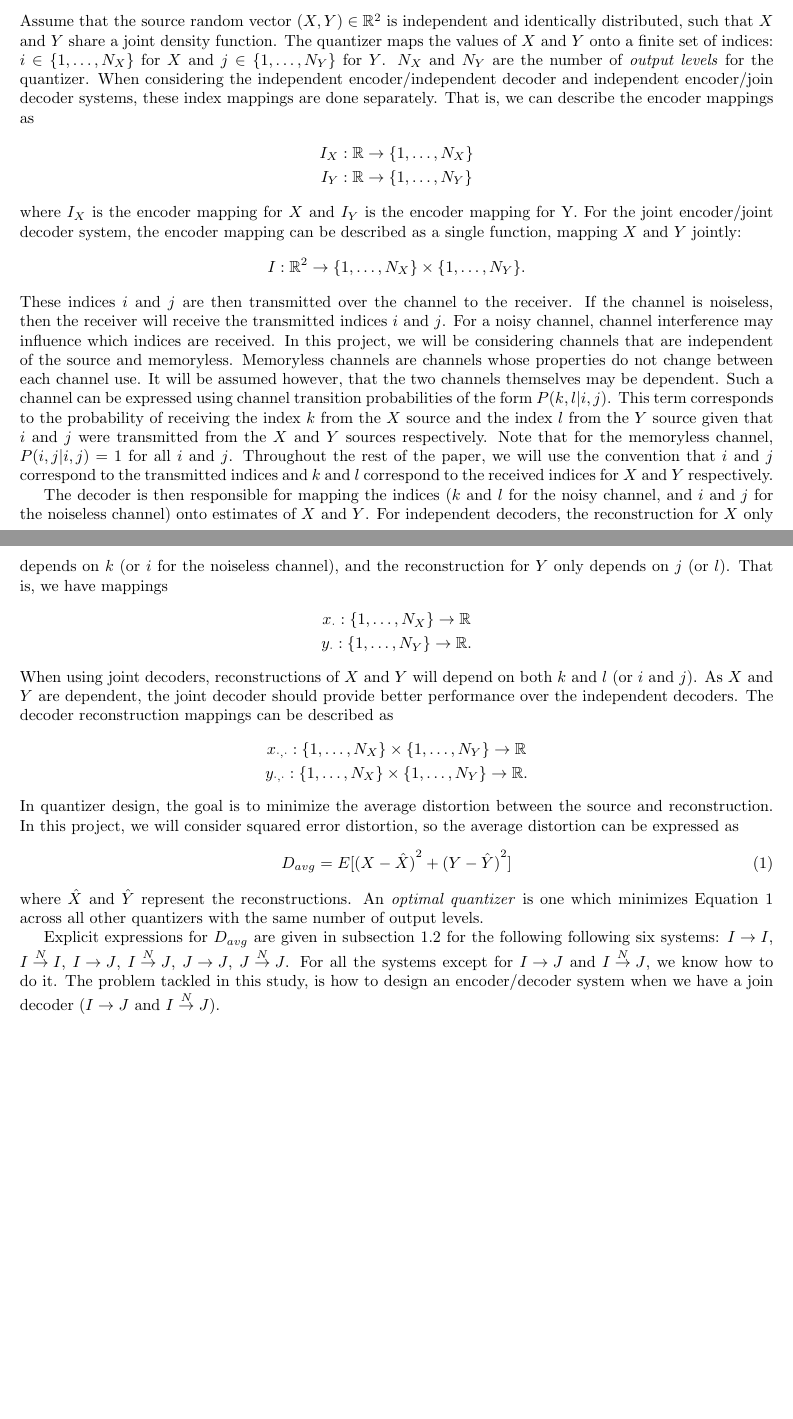
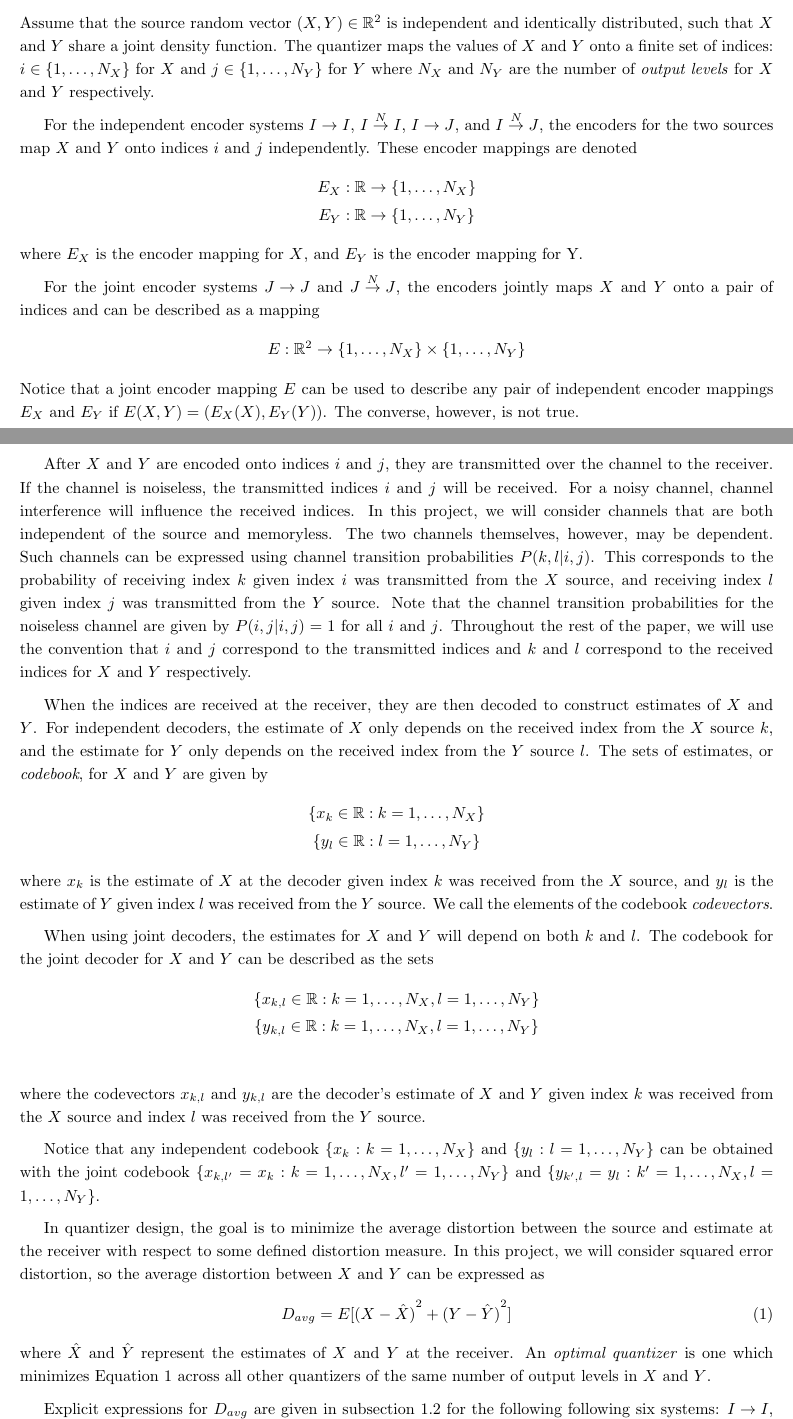
Before and after one commit to nimoiman/thesis, a LaTeX document (paper/description.tex): two parts of pages 1 and 2 of 3, joined at a grey line, cut so that both start at the same text, the shorter picture padded with empty space. Compiled offline with pdfLaTeX.

Commit message:
cleaned up descrption.tex

```diff
--- a/paper/description.tex
+++ b/paper/description.tex
@@ -2,6 +2,10 @@
 \usepackage{amssymb}
 \usepackage{fullpage}
 \usepackage{amsmath}
+
+\linespread{1.2}
+\usepackage{parskip}
+\setlength{\parindent}{15pt}
 
 \newcommand{\real}{\mathbb{R}}
 \newcommand{\sysIIN}{\mbox{$I \overset{N}{\rightarrow} I$}}
@@ -32,41 +36,51 @@ Finally, quantizer bit allocation and transform coding will be covered in Sectio
 \subsection{Problem Statement}
 \label{sec:prob_state}
 % This section should reintroduce the problem while providing the list of terms. In particular, this should include codevector, index, channel transition probability, distortion.
-Assume that the source random vector $(X,Y)\in\real^2$ is independent and identically distributed, such that $X$ and $Y$ share a joint density function. The quantizer maps the values of $X$ and $Y$ onto a finite set of indices: $i\in\{1,\ldots,N_X\}$ for $X$ and $j\in\{1,\ldots,N_Y\}$ for $Y$. $N_X$ and $N_Y$ are the number of \emph{output levels} for the quantizer. When considering the independent encoder/independent decoder and independent encoder/join decoder systems, these index mappings are done separately. That is, we can describe the encoder mappings as
+Assume that the source random vector $(X,Y)\in\real^2$ is independent and identically distributed, such that $X$ and $Y$ share a joint density function. The quantizer maps the values of $X$ and $Y$ onto a finite set of indices: $i\in\{1,\ldots,N_X\}$ for $X$ and $j\in\{1,\ldots,N_Y\}$ for $Y$ where $N_X$ and $N_Y$ are the number of \emph{output levels} for $X$ and $Y$ respectively.
+
+For the independent encoder systems \sysII, \sysIIN, \sysIJ, and \sysIJN, the encoders for the two sources map $X$ and $Y$ onto indices $i$ and $j$ independently. These encoder mappings are denoted
 \begin{gather*}
-    I_X : \real\to\{1,\ldots,N_X\} \\
-    I_Y : \real\to\{1,\ldots,N_Y\}
+    E_X : \real\to\{1,\ldots,N_X\} \\
+    E_Y : \real\to\{1,\ldots,N_Y\}
 \end{gather*}
-where $I_X$ is the encoder mapping for $X$ and $I_Y$ is the encoder mapping for Y. For the joint encoder/joint decoder system, the encoder mapping can be described as a single function, mapping $X$ and $Y$ jointly:
+where $E_X$ is the encoder mapping for $X$, and $E_Y$ is the encoder mapping for Y.
+
+For the joint encoder systems \sysJJ\ and \sysJJN, the encoders jointly maps $X$ and $Y$ onto a pair of indices and can be described as a mapping
 \begin{equation*}
-    I : \real^2\to\{1,\ldots,N_X\} \times \{1,\ldots,N_Y\}.
+    E : \real^2\to\{1,\ldots,N_X\} \times \{1,\ldots,N_Y\}
 \end{equation*}
-These indices $i$ and $j$ are then transmitted over the channel to the receiver. If the channel is noiseless, then the receiver will receive the transmitted indices $i$ and $j$. For a noisy channel, channel interference may influence which indices are received. In this project, we will be considering channels that are independent of the source and memoryless. Memoryless channels are channels whose properties do not change between each channel use. It will be assumed however, that the two channels themselves may be dependent. Such a channel can be expressed using channel transition probabilities of the form $P(k,l|i,j)$. This term corresponds to the probability of receiving the index $k$ from the $X$ source and the index $l$ from the $Y$ source given that $i$ and $j$ were transmitted from the $X$ and $Y$ sources respectively. Note that for the memoryless channel, $P(i,j|i,j)=1$ for all $i$ and $j$. Throughout the rest of the paper, we will use the convention that $i$ and $j$ correspond to the transmitted indices and $k$ and $l$ correspond to the received indices for $X$ and $Y$ respectively.
+Notice that a joint encoder mapping $E$ can be used to describe any pair of independent encoder mappings $E_X$ and $E_Y$ if $E(X,Y) = (E_X(X),E_Y(Y))$. The converse, however, is not true.
 
-The decoder is then responsible for mapping the indices ($k$ and $l$ for the noisy channel, and $i$ and $j$ for the noiseless channel) onto estimates of $X$ and $Y$. For independent decoders, the reconstruction for $X$ only depends on $k$ (or $i$ for the noiseless channel), and the reconstruction for $Y$ only depends on $j$ (or $l$). That is, we have mappings
+After $X$ and $Y$ are encoded onto indices $i$ and $j$, they are transmitted over the channel to the receiver. If the channel is noiseless, the transmitted indices $i$ and $j$ will be received. For a noisy channel, channel interference will influence the received indices. In this project, we will consider channels that are both independent of the source and memoryless. The two channels themselves, however, may be dependent. Such channels can be expressed using channel transition probabilities $P(k,l|i,j)$. This corresponds to the probability of receiving index $k$ given index $i$ was transmitted from the $X$ source, and receiving index $l$ given index $j$ was transmitted from the $Y$ source. Note that the channel transition probabilities for the noiseless channel are given by $P(i,j|i,j)=1$ for all $i$ and $j$. Throughout the rest of the paper, we will use the convention that $i$ and $j$ correspond to the transmitted indices and $k$ and $l$ correspond to the received indices for $X$ and $Y$ respectively.
+
+When the indices are received at the receiver, they are then decoded to construct estimates of $X$ and $Y$. For independent decoders, the estimate of $X$ only depends on the received index from the $X$ source $k$, and the estimate for $Y$ only depends on the received index from the $Y$ source $l$. The sets of estimates, or \emph{codebook}, for $X$ and $Y$ are given by
 \begin{gather*}
-    x_{\cdot} : \{1,\ldots,N_X\} \to \real \\
-    y_{\cdot} : \{1,\ldots,N_Y\} \to \real.
+    \{x_k \in \real : k = 1,\ldots,N_X\} \\
+    \{y_l \in \real : l = 1,\ldots,N_Y\}
 \end{gather*}
-When using joint decoders, reconstructions of $X$ and $Y$ will depend on both $k$ and $l$ (or $i$ and $j$). As $X$ and $Y$ are dependent, the joint decoder should provide better performance over the independent decoders. The decoder reconstruction mappings can be described as
+where $x_k$ is the estimate of $X$ at the decoder given index $k$ was received from the $X$ source, and $y_l$ is the estimate of $Y$ given index $l$ was received from the $Y$ source. We call the elements of the codebook \emph{codevectors}.
+
+When using joint decoders, the estimates for $X$ and $Y$ will depend on both $k$ and $l$. The codebook for the joint decoder for $X$ and $Y$ can be described as the sets
 \begin{gather*}
-    x_{\cdot,\cdot} : \{1,\ldots,N_X\} \times \{1,\ldots,N_Y\} \to \real \\
-    y_{\cdot,\cdot} : \{1,\ldots,N_X\} \times \{1,\ldots,N_Y\} \to \real.
+    \{x_{k,l} \in \real : k = 1,\ldots,N_X, l = 1,\ldots,N_Y\} \\
+    \{y_{k,l} \in \real : k = 1,\ldots,N_X, l = 1,\ldots,N_Y\} \\
 \end{gather*}
-In quantizer design, the goal is to minimize the average distortion between the source and reconstruction. In this project, we will consider squared error distortion, so the average distortion can be expressed as
+where the codevectors $x_{k,l}$ and $y_{k,l}$ are the decoder's estimate of $X$ and $Y$ given index $k$ was received from the $X$ source and index $l$ was received from the $Y$ source.
+
+Notice that any independent codebook $\{x_k : k = 1,\ldots,N_X\}$ and $\{y_l : l = 1,\ldots,N_Y\}$ can be obtained with the joint codebook $\{x_{k,l'}=x_k : k=1,\ldots,N_X, l'=1,\ldots,N_Y\}$ and $\{y_{k',l}=y_l : k'=1,\ldots,N_X, l=1,\ldots,N_Y\}$.
+
+In quantizer design, the goal is to minimize the average distortion between the source and estimate at the receiver with respect to some defined distortion measure. In this project, we will consider squared error distortion, so the average distortion between $X$ and $Y$ can be expressed as
 \begin{equation}
     \label{eq:D_avg}
     D_{avg} = E[{(X-\hat{X})}^2 + {(Y-\hat{Y})}^2]
 \end{equation}
-where $\hat{X}$ and $\hat{Y}$ represent the reconstructions. An \emph{optimal quantizer} is one which minimizes Equation~\ref{eq:D_avg} across all other quantizers with the same number of output levels.
+where $\hat{X}$ and $\hat{Y}$ represent the estimates of $X$ and $Y$ at the receiver. An \emph{optimal quantizer} is one which minimizes Equation~\ref{eq:D_avg} across all other quantizers of the same number of output levels in $X$ and $Y$.
 
-Explicit expressions for $D_{avg}$ are given in subsection 1.2 for the following following six systems: \sysII, \sysIIN, \sysIJ, \sysIJN, \sysJJ, \sysJJN\@. For all the systems except for \sysIJ\ and \sysIJN, we know how to do it. The problem tackled in this study, is how to design an encoder/decoder system when we have a join decoder (\sysIJ~and \sysIJN).
+Explicit expressions for $D_{avg}$ are given in subsection 1.2 for the following following six systems: \sysII, \sysIIN, \sysIJ, \sysIJN, \sysJJ, \sysJJN\@.
 
 \subsection{Explicit Expressions for Average Distortion}
 We can re express Equation~\ref{eq:D_avg} in more meaningful ways for our different systems. For the independent decoders and encoders with a noiseless channel,
 
-\medskip
-
-{\sc \noindent Independent Encoder And Decoder, No Noise (\sysII):}
+{\sc \noindent Independent Encoders And Decoders, No Noise (\sysII):}
 \begin{equation}
     \label{eq:dist_indep_nonoise}
@@ -100,7 +113,7 @@ For a joint decoder and joint encoder with a noiseless channel,
 For a joint decoder and joint encoder with a noisy channel,
 \begin{equation}
     D_{avg} = \sum_{i=1}^{N_X}\sum_{j=1}^{N_Y}\sum_{k=1}^{N_X}\sum_{l=1}^{N_Y} E[{(X-x_{k,l})}^2 +
-    {(Y-y_{k,l})}^2 | I(X,Y) = (i,j)]P(k,l|i,j)P(I(X,Y) = (i,j))
+    {(Y-y_{k,l})}^2 | E(X,Y) = (i,j)]P(k,l|i,j)P(E(X,Y) = (i,j))
 \end{equation}
 An important note is that the average distortion in Equation~\ref{eq:dist_indep_nonoise} can be minimized by optimizing the quantizers for the two sources separately. This is not true in Equation~\ref{eq:dist_indep_noise} however, unless we assume that the channels are independent so that $P(k,l|i,j) = P(k|i)P(l|j)$. We will therefore make this assumption about the channel to simplify the following analysis and implementation of the independent decoder system.
 
```
Also changed, not shown: paper/description.tex (19 more changed lines).
